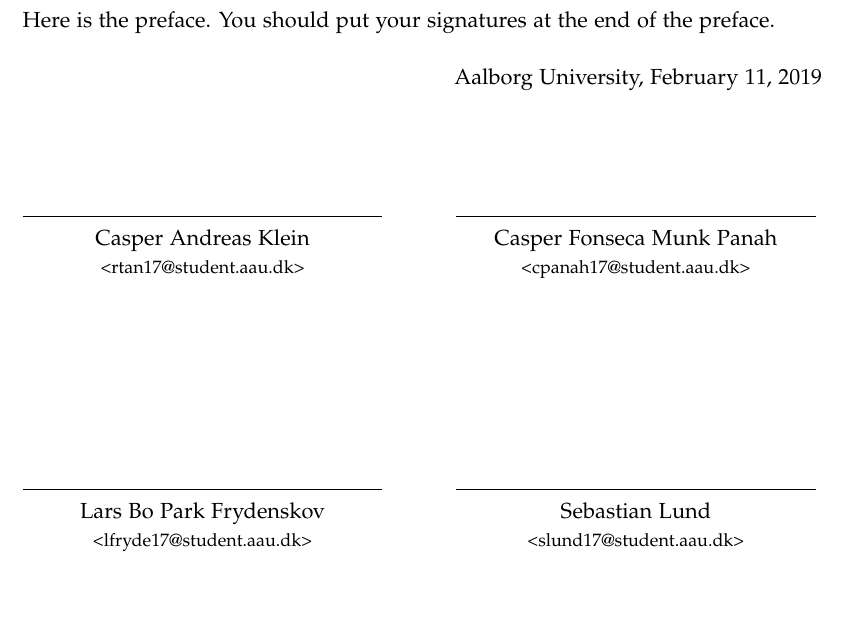
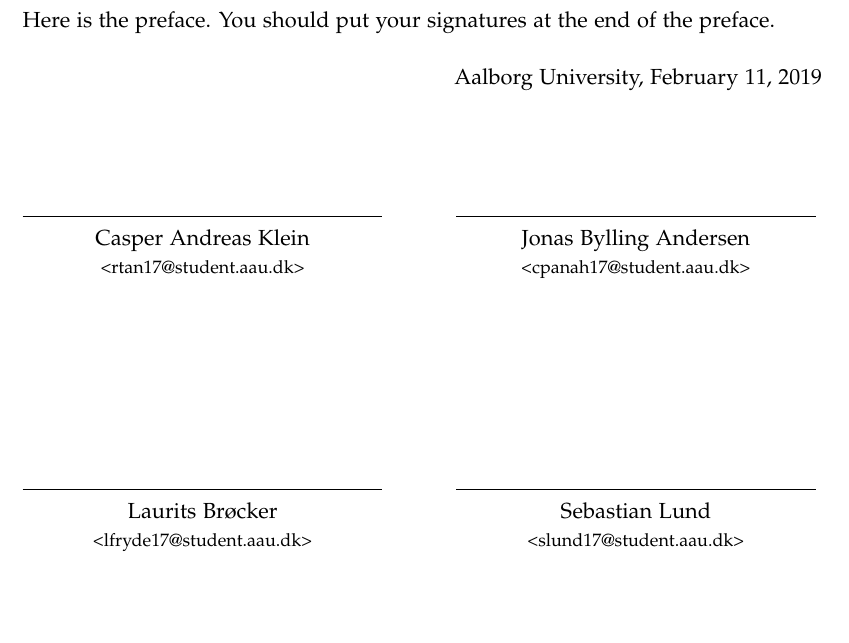
Before and after one commit to sw415f19/project, a LaTeX thesis (master.tex, which reads sections/preface.tex): part of page 11 of 21, cut so that both start at the same text. Compiled offline with pdfLaTeX.

Commit message:
Updates from Overleaf

```diff
--- a/sections/preface.tex
+++ b/sections/preface.tex
@@ -14,7 +14,7 @@ Here is the preface. You should put your signatures at the end of the preface.
 \begin{minipage}[b]{0.45\textwidth}
  \centering
  \rule{\textwidth}{0.5pt}\\
-  Casper Fonseca Munk Panah\\
+  Jonas Bylling Andersen\\
  {\footnotesize <cpanah17@student.aau.dk>}
 \end{minipage}
 \vspace{3\baselineskip}
@@ -23,7 +23,7 @@ Here is the preface. You should put your signatures at the end of the preface.
 \begin{minipage}[b]{0.45\textwidth}
  \centering
  \rule{\textwidth}{0.5pt}\\
-  Lars Bo Park Frydenskov\\
+  Laurits Brøcker\\
  {\footnotesize <lfryde17@student.aau.dk>}
 \end{minipage}
 \hfill
```
